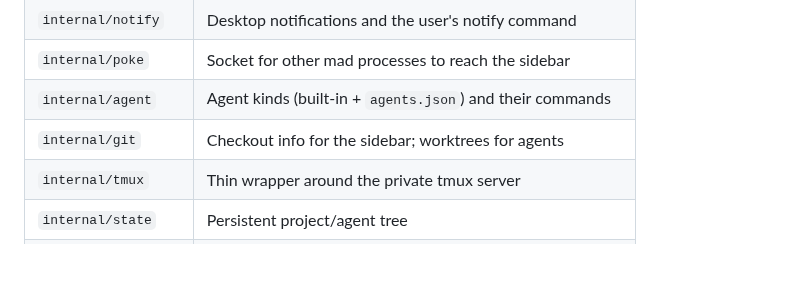
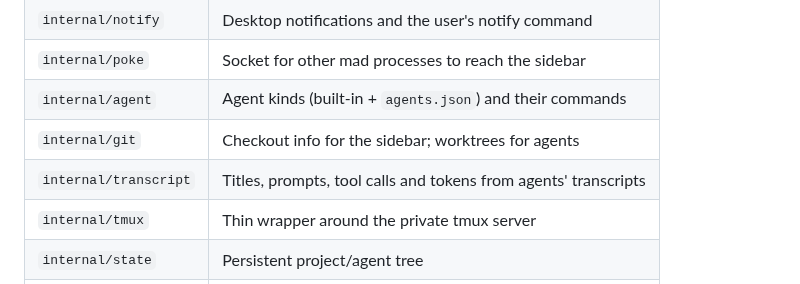
Before and after one commit to dcyber-lab/mad, a Markdown page: CONTRIBUTING.md, the part around the change. GitHub-like rendering; blank space fills up the shorter version.

```diff
--- a/CONTRIBUTING.md
+++ b/CONTRIBUTING.md
@@ -46,6 +46,7 @@ with dependencies pointing downwards in this list:
 | `internal/poke`      | Socket for other mad processes to reach the sidebar              |
 | `internal/agent`     | Agent kinds (built-in + `agents.json`) and their commands        |
 | `internal/git`       | Checkout info for the sidebar; worktrees for agents               |
+| `internal/transcript`| Titles, prompts, tool calls and tokens from agents' transcripts  |
 | `internal/tmux`      | Thin wrapper around the private tmux server                      |
 | `internal/state`     | Persistent project/agent tree                                    |
 | `internal/paths`     | Config/state locations, path and shell helpers                   |
```
Also changed, not shown: README.md (+52 -39 lines), docs/demo/README.md (added, +29 -0 lines), docs/demo.gif, 5 other files.
